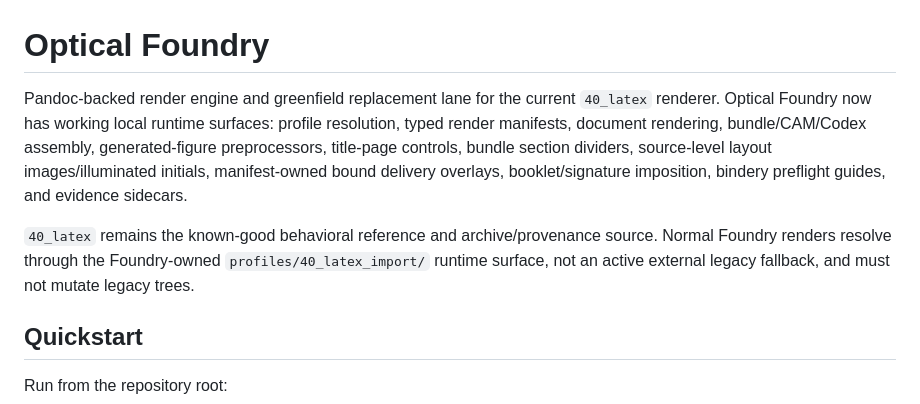
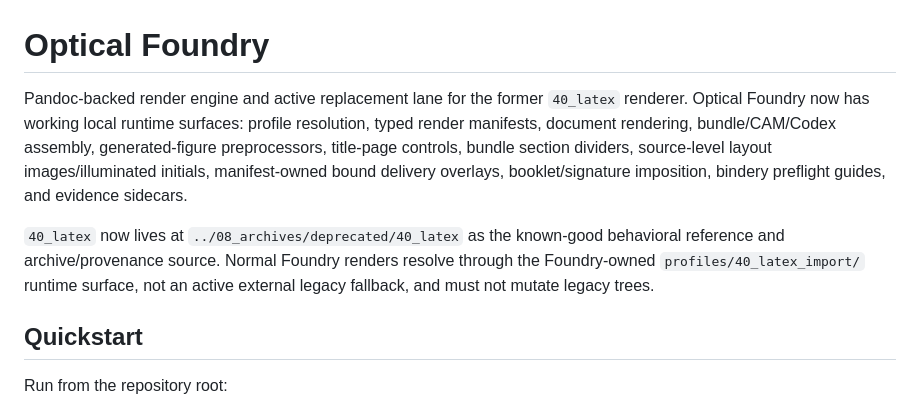
Before and after one commit to namrop/optical-foundry, a Markdown page: README.md, the part around the change. Rendered like a GitHub page.

Commit message:
Document Optical Foundry as active PDF renderer

```diff
--- a/README.md
+++ b/README.md
@@ -1,8 +1,8 @@
 # Optical Foundry
 
-Pandoc-backed render engine and greenfield replacement lane for the current `40_latex` renderer. Optical Foundry now has working local runtime surfaces: profile resolution, typed render manifests, document rendering, bundle/CAM/Codex assembly, generated-figure preprocessors, title-page controls, bundle section dividers, source-level layout images/illuminated initials, manifest-owned bound delivery overlays, booklet/signature imposition, bindery preflight guides, and evidence sidecars.
+Pandoc-backed render engine and active replacement lane for the former `40_latex` renderer. Optical Foundry now has working local runtime surfaces: profile resolution, typed render manifests, document rendering, bundle/CAM/Codex assembly, generated-figure preprocessors, title-page controls, bundle section dividers, source-level layout images/illuminated initials, manifest-owned bound delivery overlays, booklet/signature imposition, bindery preflight guides, and evidence sidecars.
 
-`40_latex` remains the known-good behavioral reference and archive/provenance source. Normal Foundry renders resolve through the Foundry-owned `profiles/40_latex_import/` runtime surface, not an active external legacy fallback, and must not mutate legacy trees.
+`40_latex` now lives at `../08_archives/deprecated/40_latex` as the known-good behavioral reference and archive/provenance source. Normal Foundry renders resolve through the Foundry-owned `profiles/40_latex_import/` runtime surface, not an active external legacy fallback, and must not mutate legacy trees.
 
 ## Quickstart
 
```
